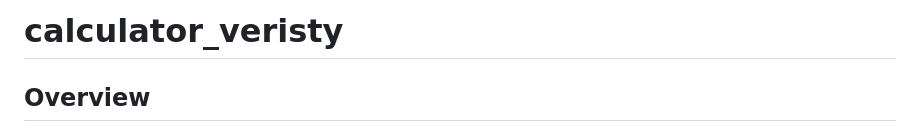
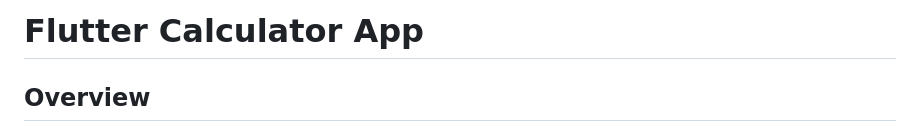
Before and after one commit to smnasimahmed/versity_flutter_calculator, a Markdown page: README.md, the part around the change. Rendered like a GitHub page.

```diff
--- a/README.md
+++ b/README.md
@@ -1,4 +1,4 @@
-# calculator_veristy
+# Flutter Calculator App
 
 ## Overview
 This is a simple calculator app built using Flutter. It features basic arithmetic operations with a modern UI. The app demonstrates how to design a functional interface using Flutter widgets and layouts.
```
